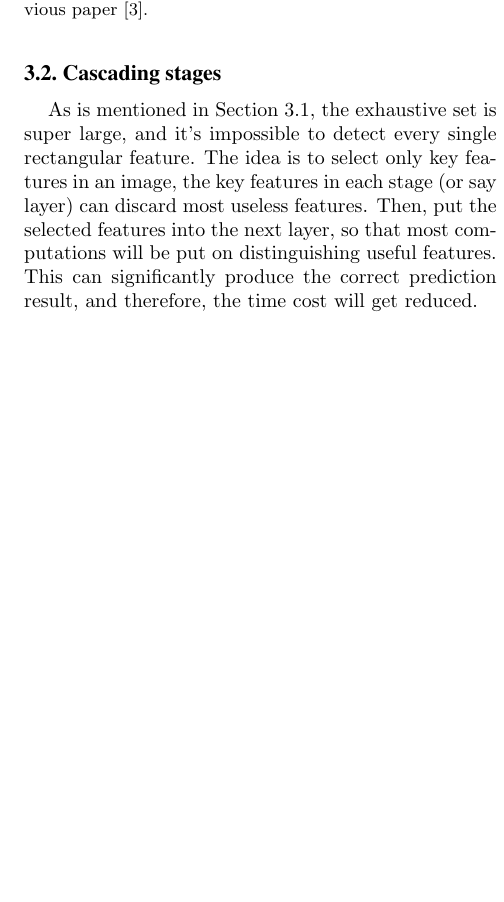
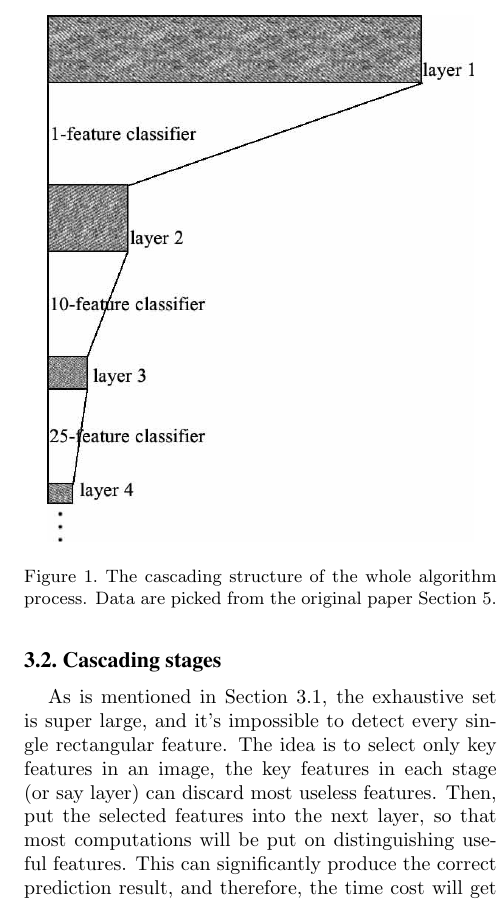
Before and after one commit to MewX/computer-vision-assignments, a LaTeX paper (reports/report2/report2.tex): part of one column of page 2 of 3, cut at the place of the change, the shorter picture padded with empty space. Compiled offline with pdfLaTeX.

Commit message:
Added new structure image

```diff
--- a/reports/report2/report2.tex
+++ b/reports/report2/report2.tex
@@ -84,7 +84,16 @@ Therefore, the exhaustive search set is super large even for a normal images. (F
 As is mentioned in Section \ref{sec:cf}, the exhaustive set is super large, and it's impossible to detect every single rectangular feature.
 The idea is to select only key features in an image, the key features in each stage (or say layer) can discard most useless features.
 Then, put the selected features into the next layer, so that most computations will be put on distinguishing useful features.
-This can significantly produce the correct prediction result, and therefore, the time cost will get reduced.
+This can significantly produce the correct prediction result, and therefore, the time cost will get reduced apparently.
+The cascade structure is shown in Figure \ref{fig:cs}.
+
+\begin{figure}[t]
+    \begin{center}
+        \includegraphics[width=0.9\linewidth]{cascading}
+    \end{center}
+    \caption{The cascading structure of the whole algorithm process. Data are picked from the original paper Section 5.}
+    \label{fig:hsf}
+\end{figure}
 
 \subsubsection{Selecting important features}
 In selecting important features part, the authors used their previous work \cite{imgret}.
```
Also changed, not shown: reports/report2/report2-imgs/cascading.jpg (added).
